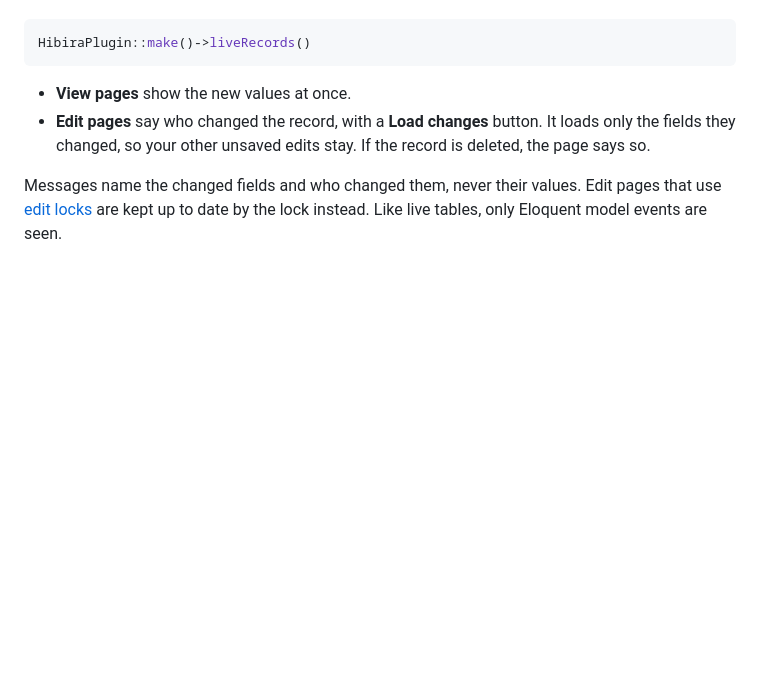
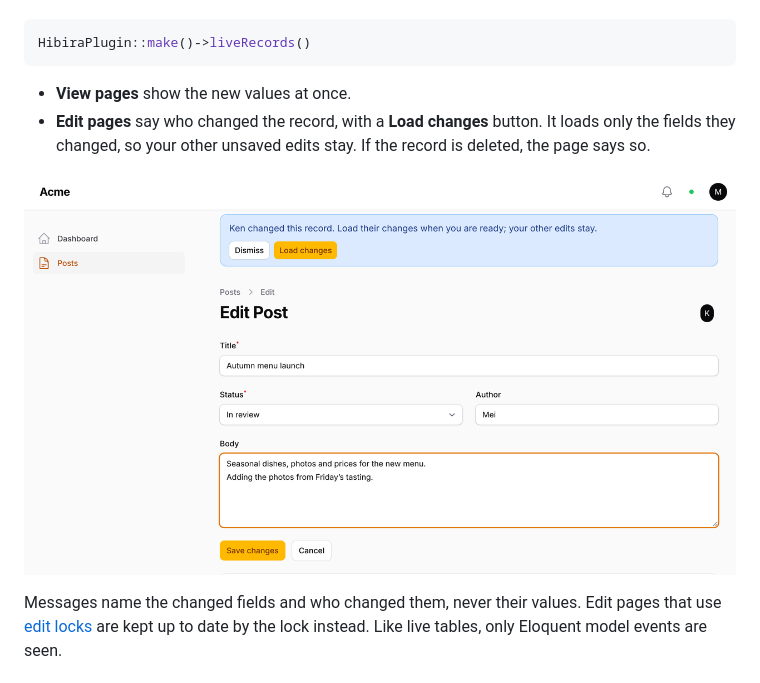
Before and after one commit to hibira-io/filament, a Markdown page: README.md, the part around the change. GitHub-like rendering; pictures changed too: art/live-record.png (added); blank space fills up the shorter version.

```diff
--- a/README.md
+++ b/README.md
@@ -404,6 +404,8 @@ HibiraPlugin::make()->liveRecords()
   It loads only the fields they changed, so your other unsaved edits stay.
   If the record is deleted, the page says so.
 
+![Ken saved the post while Mei was editing it: the page says so, and Load changes brings in only his fields](art/live-record.png)
+
 Messages name the changed fields and who changed them, never their values.
 Edit pages that use [edit locks](#edit-locks) are kept up to date by the
 lock instead. Like live tables, only Eloquent model events are seen.
```
Also changed, not shown: 4 other files.
